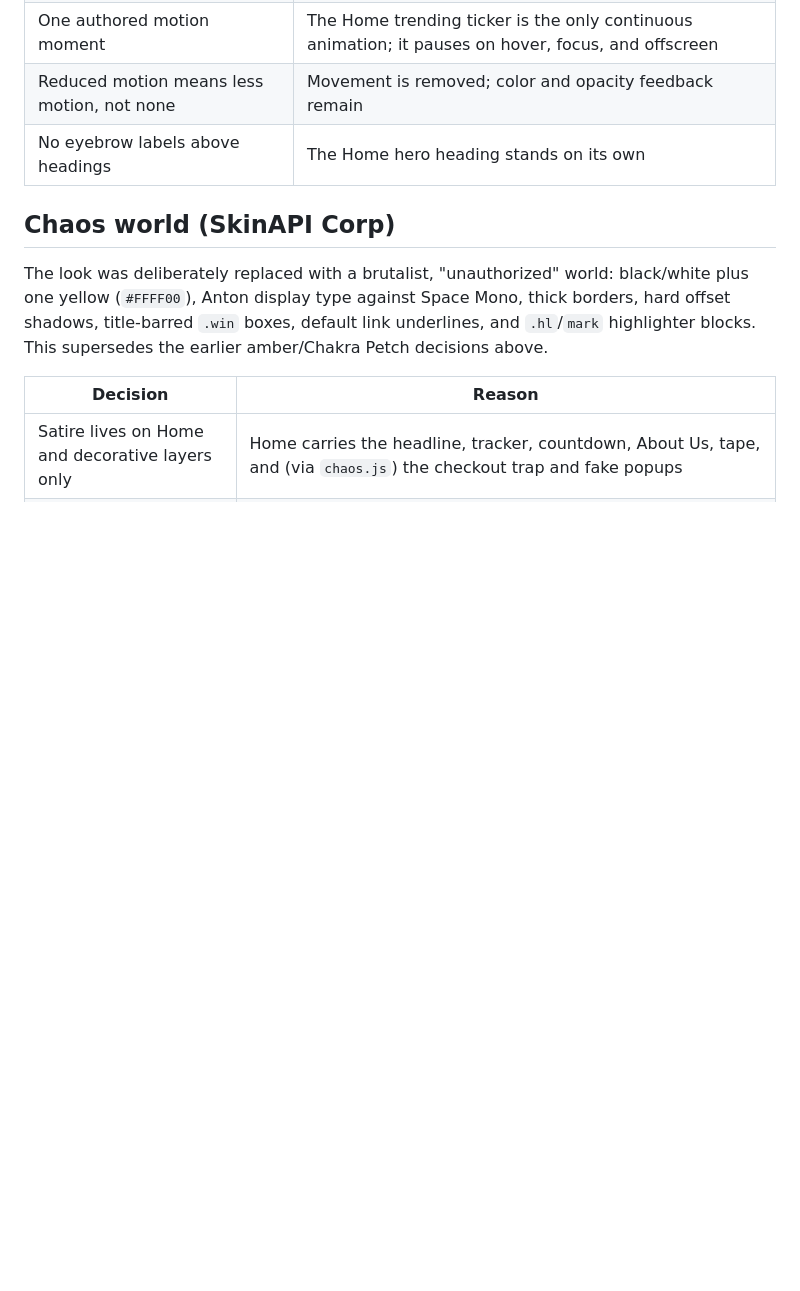
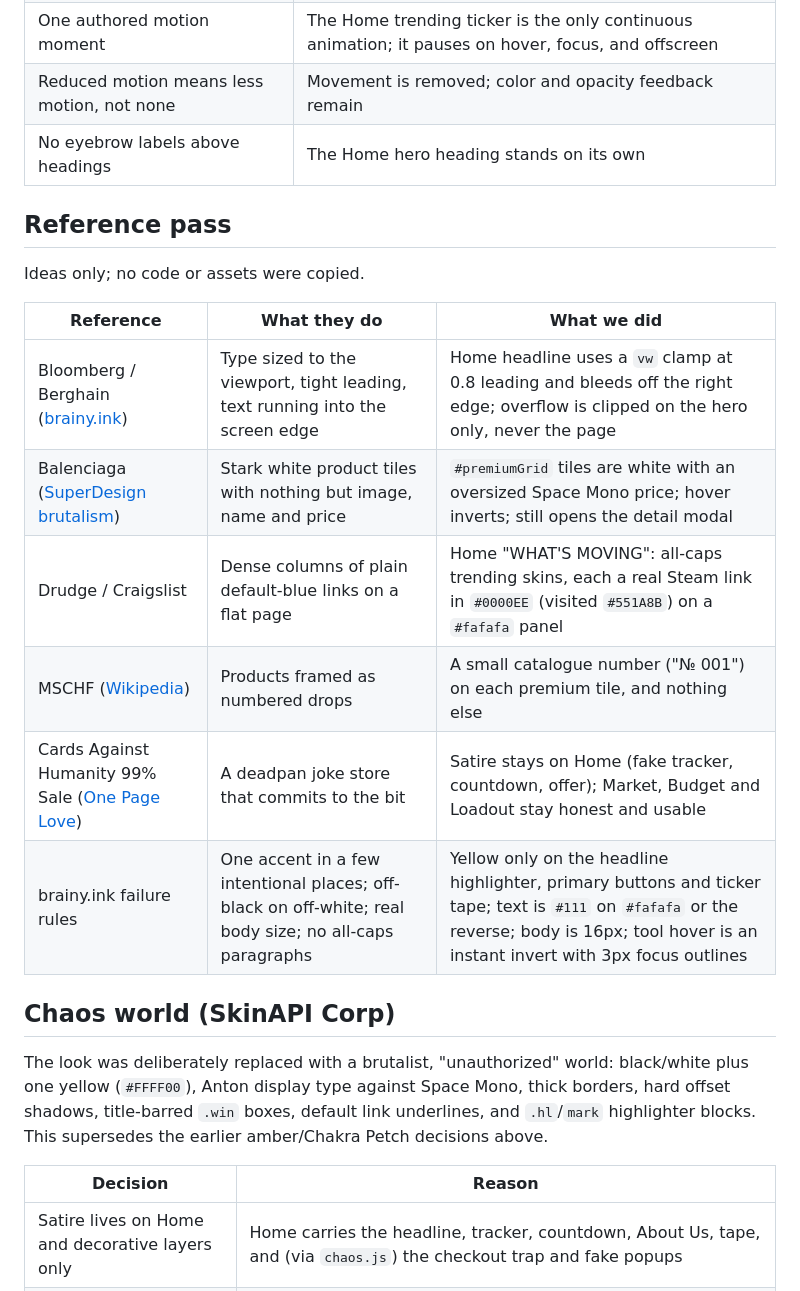
Before and after one commit to JakeeUp/cs-skin-api, a Markdown page: UI_NOTES.md, the part around the change. Drawn GitHub-style; blank space fills up the shorter version.

Commit message:
Document the reference pass in UI_NOTES

```diff
--- a/UI_NOTES.md
+++ b/UI_NOTES.md
@@ -38,6 +38,19 @@ Guidance from [pbakaus/impeccable](https://github.com/pbakaus/impeccable)
 | Reduced motion means less motion, not none | Movement is removed; color and opacity feedback remain |
 | No eyebrow labels above headings | The Home hero heading stands on its own |
 
+## Reference pass
+
+Ideas only; no code or assets were copied.
+
+| Reference | What they do | What we did |
+|---|---|---|
+| Bloomberg / Berghain ([brainy.ink](https://brainy.ink/paper/brutalist-web-design-2026)) | Type sized to the viewport, tight leading, text running into the screen edge | Home headline uses a `vw` clamp at 0.8 leading and bleeds off the right edge; overflow is clipped on the hero only, never the page |
+| Balenciaga ([SuperDesign brutalism](https://superdesign.dev/styles/brutalism)) | Stark white product tiles with nothing but image, name and price | `#premiumGrid` tiles are white with an oversized Space Mono price; hover inverts; still opens the detail modal |
+| Drudge / Craigslist | Dense columns of plain default-blue links on a flat page | Home "WHAT'S MOVING": all-caps trending skins, each a real Steam link in `#0000EE` (visited `#551A8B`) on a `#fafafa` panel |
+| MSCHF ([Wikipedia](https://en.wikipedia.org/wiki/MSCHF)) | Products framed as numbered drops | A small catalogue number ("№ 001") on each premium tile, and nothing else |
+| Cards Against Humanity 99% Sale ([One Page Love](https://onepagelove.com/cards-against-humanity-99-sale)) | A deadpan joke store that commits to the bit | Satire stays on Home (fake tracker, countdown, offer); Market, Budget and Loadout stay honest and usable |
+| brainy.ink failure rules | One accent in a few intentional places; off-black on off-white; real body size; no all-caps paragraphs | Yellow only on the headline highlighter, primary buttons and ticker tape; text is `#111` on `#fafafa` or the reverse; body is 16px; tool hover is an instant invert with 3px focus outlines |
+
 ## Chaos world (SkinAPI Corp)
 
 The look was deliberately replaced with a brutalist, "unauthorized" world: black/white plus one yellow (`#FFFF00`), Anton display type against Space Mono, thick borders, hard offset shadows, title-barred `.win` boxes, default link underlines, and `.hl`/`mark` highlighter blocks. This supersedes the earlier amber/Chakra Petch decisions above.
```
